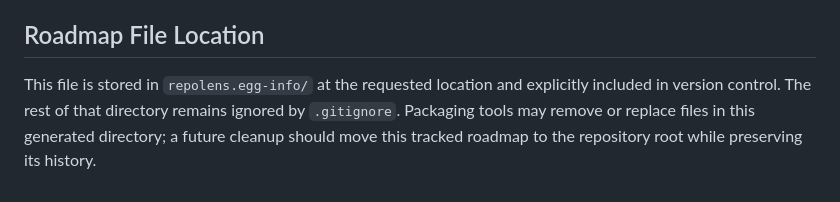
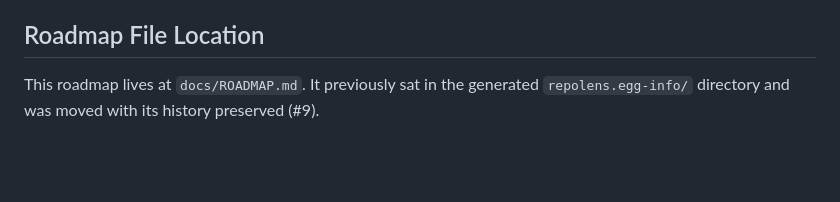
Before and after one commit to DiorWachira/repolens, a Markdown page: docs/ROADMAP.md, the part around the change. Rendered like a GitHub page; blank space fills up the shorter version.

Commit message:
Move the roadmap out of the generated egg-info directory
repolens.egg-info/ is regenerated by packaging tools and ignored by
.gitignore, so the tracked roadmap could be clobbered. Moved with git mv
so history follows the file.

Closes #9

Co-Authored-By: Claude Opus 5.5 <noreply@anthropic.com>

```diff
--- a/repolens.egg-info/ROADMAP.md
+++ b/docs/ROADMAP.md
@@ -199,4 +199,4 @@ Each check returns `pass`, `warn`, or `fail`. The score averages those statuses
 
 ## Roadmap File Location
 
-This file is stored in `repolens.egg-info/` at the requested location and explicitly included in version control. The rest of that directory remains ignored by `.gitignore`. Packaging tools may remove or replace files in this generated directory; a future cleanup should move this tracked roadmap to the repository root while preserving its history.
+This roadmap lives at `docs/ROADMAP.md`. It previously sat in the generated `repolens.egg-info/` directory and was moved with its history preserved (#9).
```
